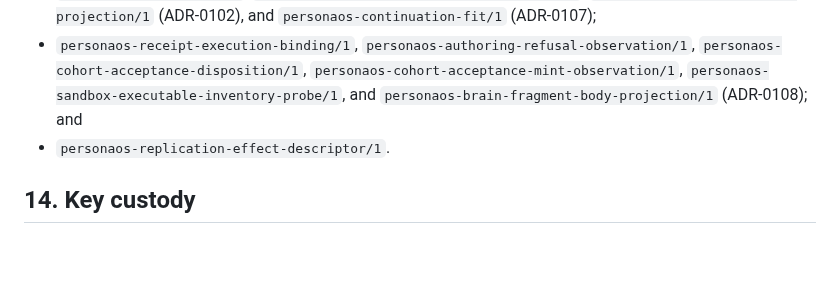
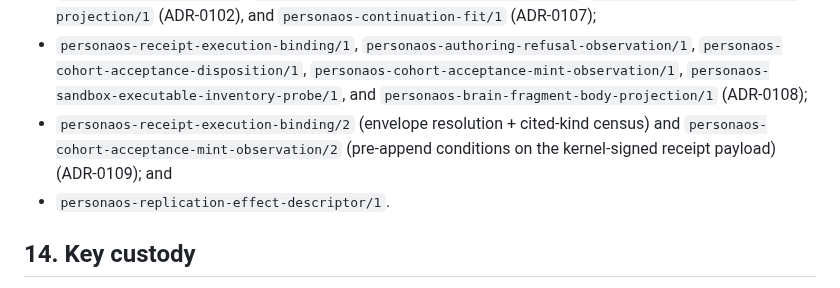
Before and after one commit to ai-personas/ai-personas-design, a Markdown page: 09_PROTOCOLS.md, the part around the change. Drawn GitHub-style; blank space fills up the shorter version.

```diff
--- a/09_PROTOCOLS.md
+++ b/09_PROTOCOLS.md
@@ -1416,7 +1416,10 @@ Current cutover records include:
   `personaos-cohort-acceptance-disposition/1`,
   `personaos-cohort-acceptance-mint-observation/1`,
   `personaos-sandbox-executable-inventory-probe/1`, and
-  `personaos-brain-fragment-body-projection/1` (ADR-0108); and
+  `personaos-brain-fragment-body-projection/1` (ADR-0108);
+- `personaos-receipt-execution-binding/2` (envelope resolution + cited-kind
+  census) and `personaos-cohort-acceptance-mint-observation/2` (pre-append
+  conditions on the kernel-signed receipt payload) (ADR-0109); and
 - `personaos-replication-effect-descriptor/1`.
 
 ## 14. Key custody
```
Also changed, not shown: 14_DECISIONS.md (+80 -0 lines).
